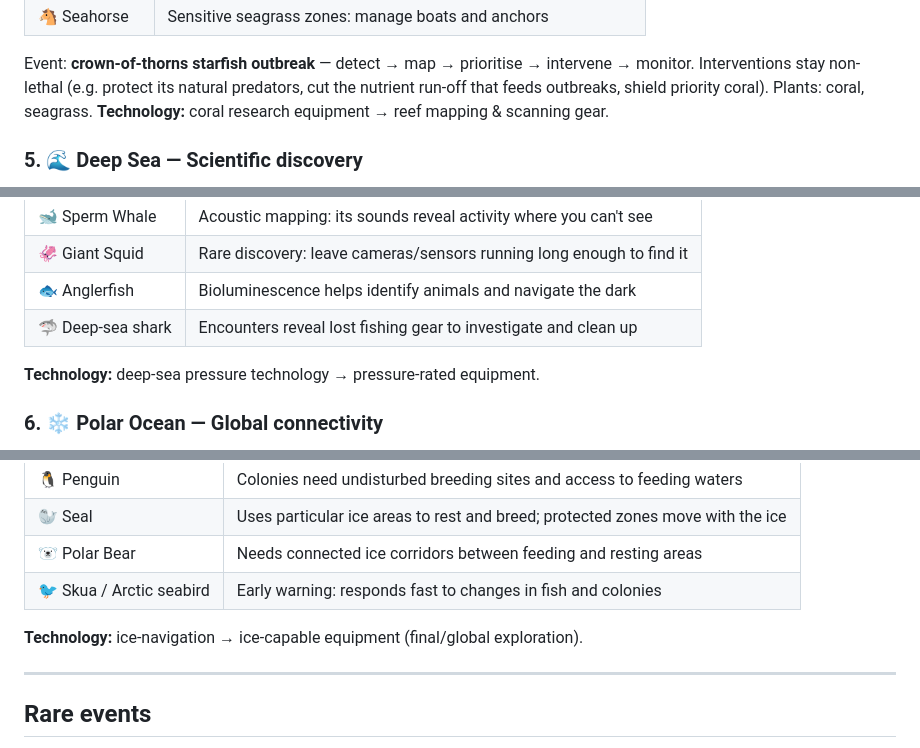
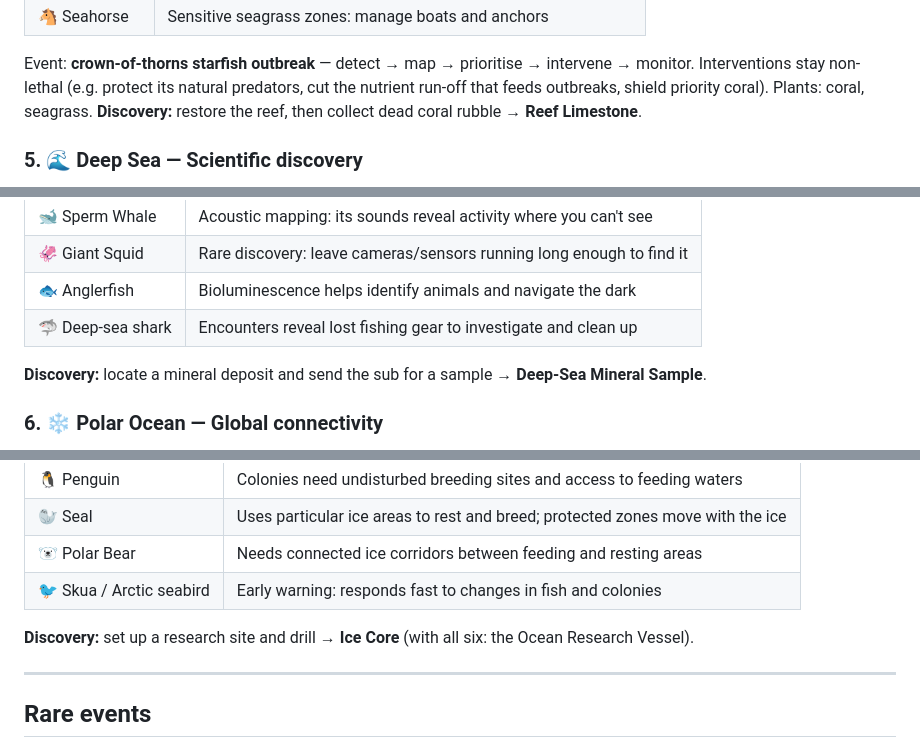
Before and after one commit to detronics-apps/ocean-haven, a Markdown page: docs/MASTER_PLAN.md, 3 parts joined by grey strips. Rendered like a GitHub page.

```diff
--- a/docs/MASTER_PLAN.md
+++ b/docs/MASTER_PLAN.md
@@ -160,7 +180,7 @@ progresses: bare rock → algae → recovering coral → structured reef → div
 Event: **crown-of-thorns starfish outbreak** — detect → map → prioritise → intervene → monitor.
 Interventions stay non-lethal (e.g. protect its natural predators, cut the nutrient run-off that
 feeds outbreaks, shield priority coral). Plants: coral, seagrass.
-**Technology:** coral research equipment → reef mapping & scanning gear.
+**Discovery:** restore the reef, then collect dead coral rubble → **Reef Limestone**.
 
 ### 5. 🌊 Deep Sea — Scientific discovery
 You can't see everything: deploy cameras, hydrophones, mapping equipment, sensors and research
@@ -174,7 +194,7 @@ Findings (species, habitats, fishing impacts, migration routes) are useful on la
 | 🐟 Anglerfish | Bioluminescence helps identify animals and navigate the dark |
 | 🦈 Deep-sea shark | Encounters reveal lost fishing gear to investigate and clean up |
 
-**Technology:** deep-sea pressure technology → pressure-rated equipment.
+**Discovery:** locate a mineral deposit and send the sub for a sample → **Deep-Sea Mineral Sample**.
 
 ### 6. ❄️ Polar Ocean — Global connectivity
 Seasons change the island: ice forms → breeding habitat appears → food arrives → animals feed →
@@ -188,7 +208,7 @@ Chain: sea ice → penguin colonies → fish/krill → predators → ocean healt
 | 🐻‍❄️ Polar Bear | Needs connected ice corridors between feeding and resting areas |
 | 🐦 Skua / Arctic seabird | Early warning: responds fast to changes in fish and colonies |
 
-**Technology:** ice-navigation → ice-capable equipment (final/global exploration).
+**Discovery:** set up a research site and drill → **Ice Core** (with all six: the Ocean Research Vessel).
 
 ---
 
```
Also changed, not shown: other parts of docs/MASTER_PLAN.md (+48 -28 lines).
